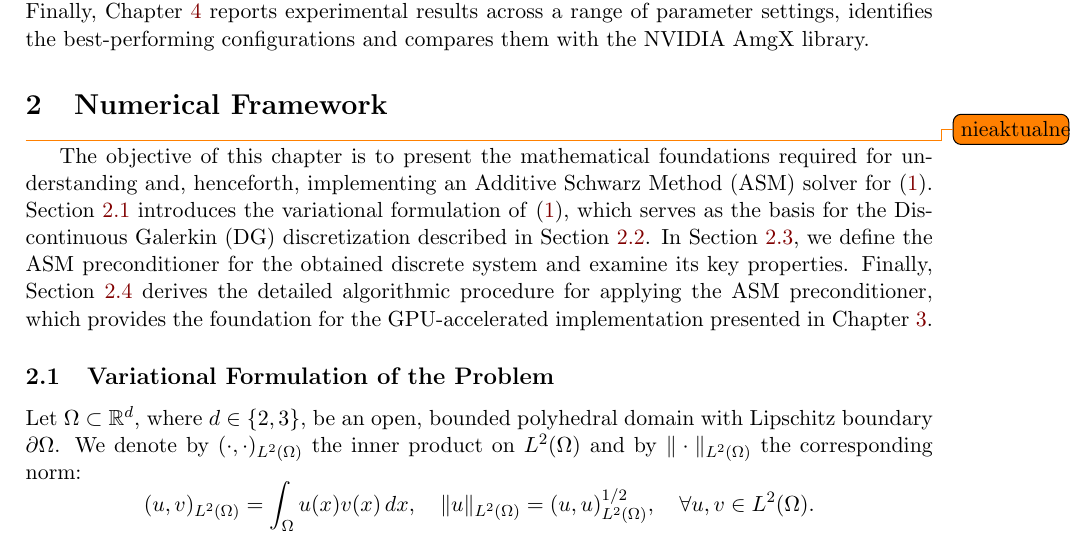
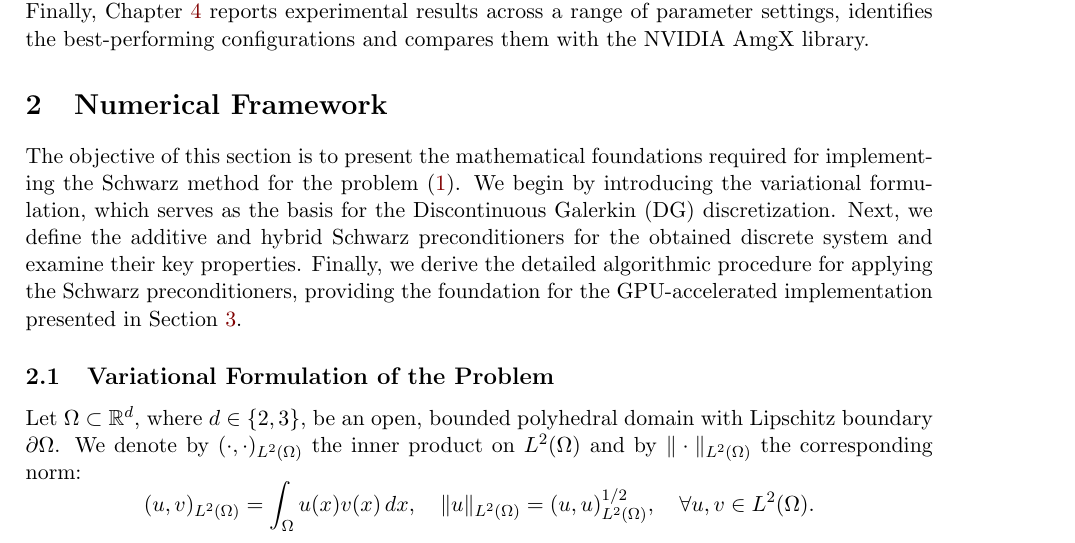
Before and after one commit to mgr0dzicki/dd-solvers, a LaTeX document (docs/manuscript.tex): part of page 2 of 27, cut so that both start at the same text. Compiled offline with pdfLaTeX.

Commit message:
numerical framework intro

```diff
--- a/docs/manuscript.tex
+++ b/docs/manuscript.tex
@@ -181,16 +181,14 @@ NVIDIA AmgX library.
 \section{Numerical Framework}
 \label{chap:theory}
 
-\todo{nieaktualne} The objective of this chapter is to present the mathematical foundations required for
-understanding and, henceforth, implementing an Additive Schwarz Method (ASM) solver for \eqref{div_eq}.
-Section~\ref{sec:variational-formulation} introduces the variational formulation
-of \eqref{div_eq}, which serves as the basis for the
-Discontinuous Galerkin (DG) discretization described in Section~\ref{sec:discretization}.
-In Section~\ref{sec:additive-schwarz-method}, we define
-the ASM preconditioner for the obtained discrete system and examine its key properties. Finally,
-Section~\ref{sec:preconditioner-alg} derives the detailed algorithmic procedure
-for applying the ASM preconditioner, which provides the foundation for the
-GPU\nobreakdash-accelerated implementation presented in Chapter~\ref{chap:implementation}.
+The objective of this section is to present the mathematical foundations required for
+implementing the Schwarz method for the problem \eqref{div_eq}. We begin by introducing the
+variational formulation, which serves as the basis for the
+Discontinuous Galerkin (DG) discretization. Next, we define the additive and hybrid
+Schwarz preconditioners for the obtained discrete system and examine their key properties.
+Finally, we derive the detailed algorithmic procedure
+for applying the Schwarz preconditioners, providing the foundation for the
+GPU\nobreakdash-accelerated implementation presented in Section~\ref{chap:implementation}.
 
 \subsection{Variational Formulation of the Problem}
 \label{sec:variational-formulation}
```
